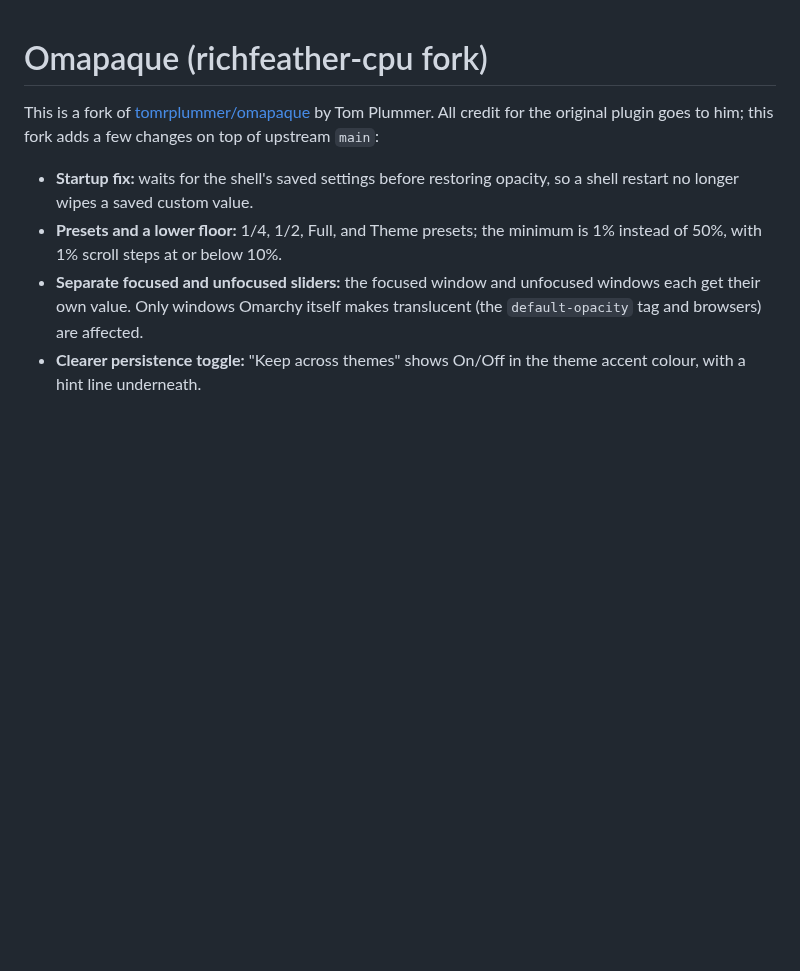
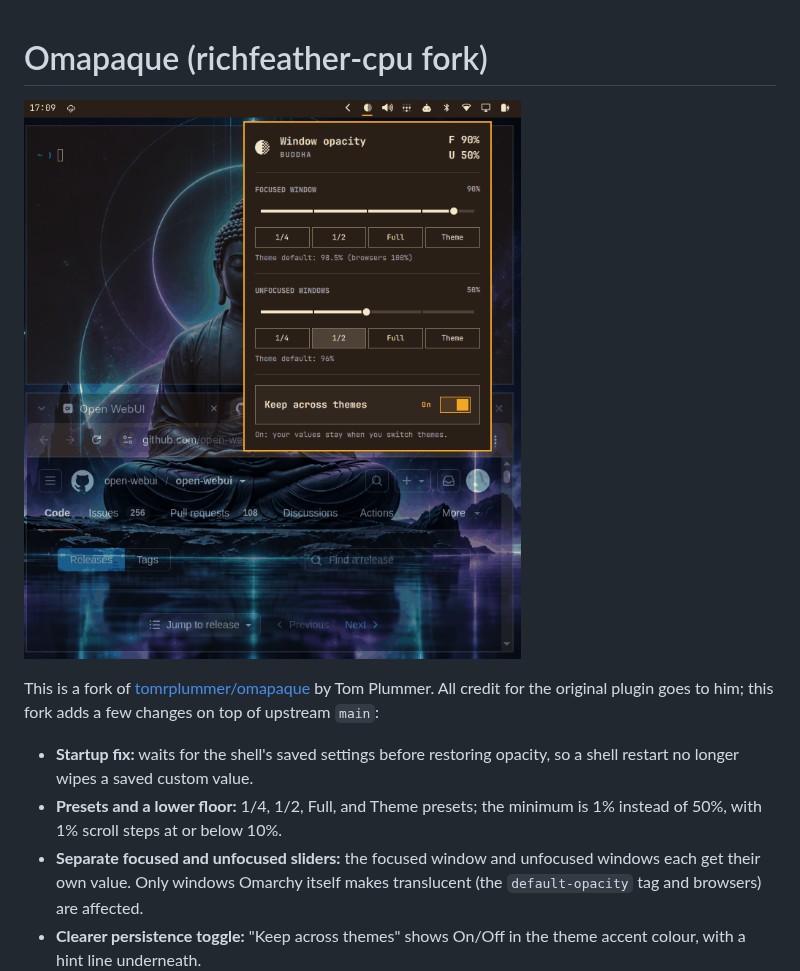
Before and after one commit to richfeather-cpu/omarchy_opaque, a Markdown page: README.md, the part around the change. Rendered like a GitHub page; pictures changed too: docs/screenshot.png (added); blank space fills up the shorter version.

Commit message:
Add a screenshot of the panel to the README
Shows the focused (90%) and unfocused (50%) sliders with the persistence toggle on.

```diff
--- a/README.md
+++ b/README.md
@@ -1,4 +1,6 @@
 # Omapaque (richfeather-cpu fork)
+
+![Omapaque panel with focused and unfocused sliders](docs/screenshot.png)
 
 This is a fork of [tomrplummer/omapaque](https://github.com/tomrplummer/omapaque)
 by Tom Plummer. All credit for the original plugin goes to him; this fork adds a
```
